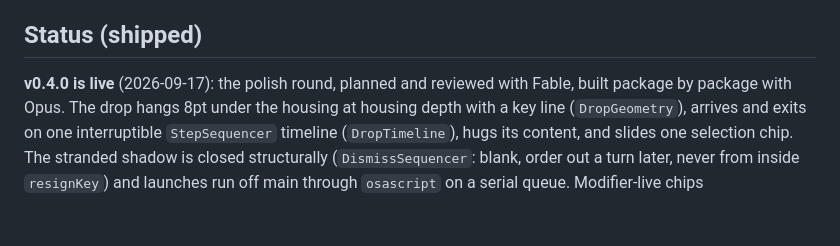
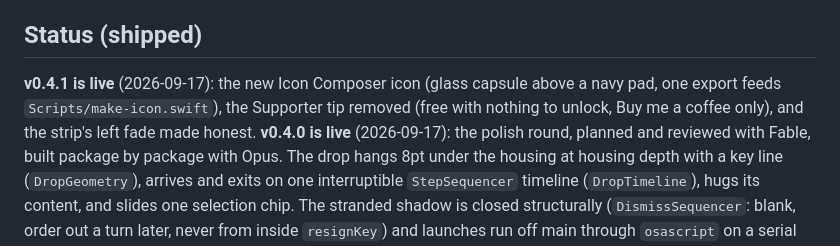
Before and after one commit to sorkila/tintpad, a Markdown page: CLAUDE.md, the part around the change. Drawn GitHub-style; blank space fills up the shorter version.

Commit message:
CLAUDE.md: 0.4.1 is live
Co-Authored-By: Claude Opus 5 (1M context) <noreply@anthropic.com>

```diff
--- a/CLAUDE.md
+++ b/CLAUDE.md
@@ -10,6 +10,9 @@ Hands off to *your* terminal, it isn't one. Accessory app (`LSUIElement`), local
 no accounts. **Free & open source (MIT), nothing to unlock.** Buy me a coffee link only.
 
 ## Status (shipped)
+**v0.4.1 is live** (2026-09-17): the new Icon Composer icon (glass capsule above a navy
+pad, one export feeds `Scripts/make-icon.swift`), the Supporter tip removed (free with
+nothing to unlock, Buy me a coffee only), and the strip's left fade made honest.
 **v0.4.0 is live** (2026-09-17): the polish
 round, planned and reviewed with Fable, built package by package with Opus. The drop hangs
 8pt under the housing at housing depth with a key line (`DropGeometry`), arrives and exits
```
